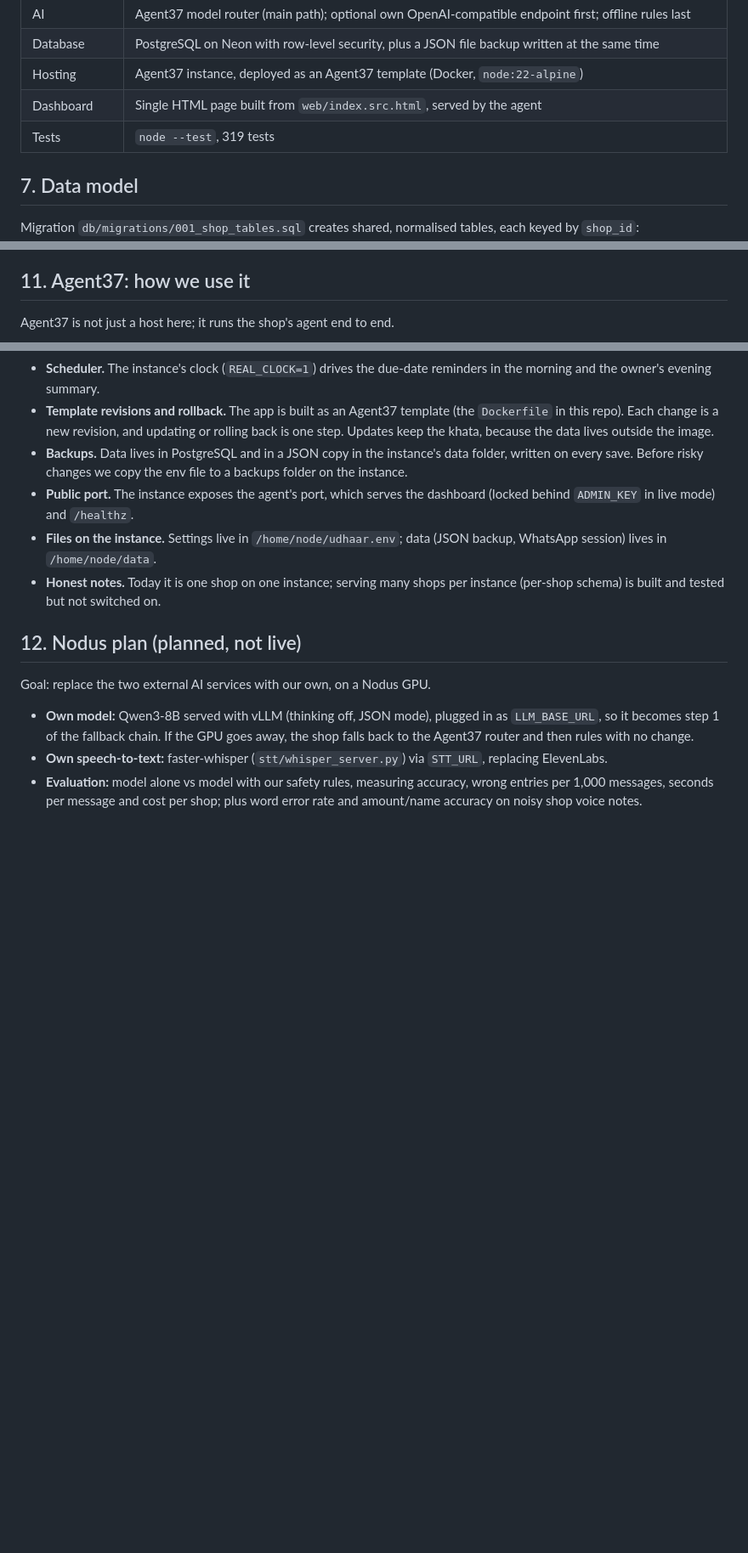
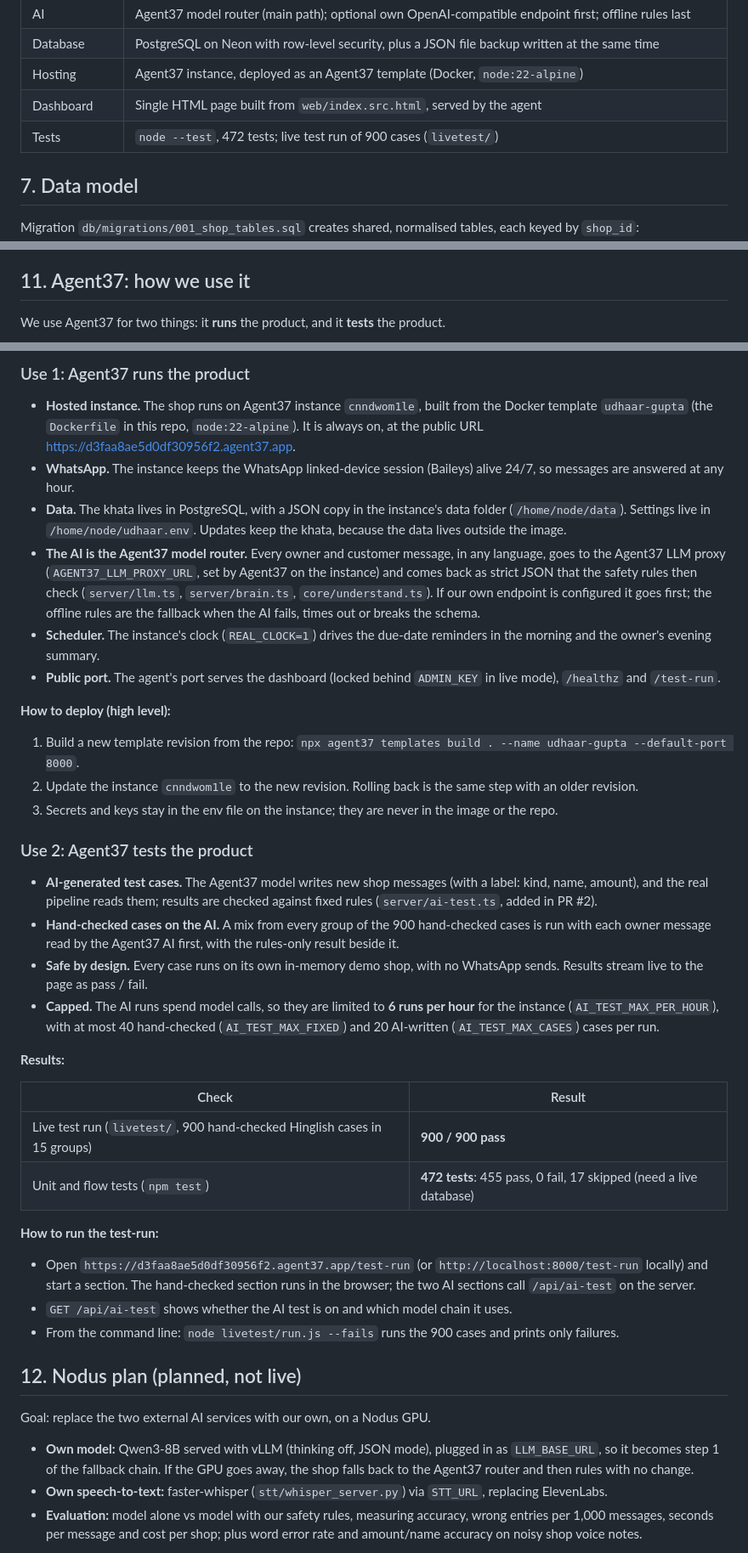
Before and after one commit to Ameya343/udhar-agent-1, a Markdown page: README.md, 3 parts joined by grey strips. Shown at 85% size. Rendered like a GitHub page; blank space fills up the shorter version.

Commit message:
README: Agent37 section around its two uses (runs and tests the product)

```diff
--- a/README.md
+++ b/README.md
@@ -264,7 +264,7 @@ flowchart LR
 | Database | PostgreSQL on Neon with row-level security, plus a JSON file backup written at the same time |
 | Hosting | Agent37 instance, deployed as an Agent37 template (Docker, `node:22-alpine`) |
 | Dashboard | Single HTML page built from `web/index.src.html`, served by the agent |
-| Tests | `node --test`, 319 tests |
+| Tests | `node --test`, 472 tests; live test run of 900 cases (`livetest/`) |
 
 ## 7. Data model
 
@@ -326,5 +326,5 @@ Eval by category (rules only): owner credit, owner payment, owner list, customer
 
 ## 11. Agent37: how we use it
 
-Agent37 is not just a host here; it runs the shop's agent end to end.
+We use Agent37 for two things: it **runs** the product, and it **tests** the product.
 
@@ -333,9 +351,37 @@ Agent37 is not just a host here; it runs the shop's agent end to end.
+### Use 1: Agent37 runs the product
+
+- **Hosted instance.** The shop runs on Agent37 instance `cnndwom1le`, built from the Docker template `udhaar-gupta` (the `Dockerfile` in this repo, `node:22-alpine`). It is always on, at the public URL https://d3faa8ae5d0df30956f2.agent37.app.
+- **WhatsApp.** The instance keeps the WhatsApp linked-device session (Baileys) alive 24/7, so messages are answered at any hour.
+- **Data.** The khata lives in PostgreSQL, with a JSON copy in the instance's data folder (`/home/node/data`). Settings live in `/home/node/udhaar.env`. Updates keep the khata, because the data lives outside the image.
+- **The AI is the Agent37 model router.** Every owner and customer message, in any language, goes to the Agent37 LLM proxy (`AGENT37_LLM_PROXY_URL`, set by Agent37 on the instance) and comes back as strict JSON that the safety rules then check (`server/llm.ts`, `server/brain.ts`, `core/understand.ts`). If our own endpoint is configured it goes first; the offline rules are the fallback when the AI fails, times out or breaks the schema.
 - **Scheduler.** The instance's clock (`REAL_CLOCK=1`) drives the due-date reminders in the morning and the owner's evening summary.
-- **Template revisions and rollback.** The app is built as an Agent37 template (the `Dockerfile` in this repo). Each change is a new revision, and updating or rolling back is one step. Updates keep the khata, because the data lives outside the image.
-- **Backups.** Data lives in PostgreSQL and in a JSON copy in the instance's data folder, written on every save. Before risky changes we copy the env file to a backups folder on the instance.
-- **Public port.** The instance exposes the agent's port, which serves the dashboard (locked behind `ADMIN_KEY` in live mode) and `/healthz`.
-- **Files on the instance.** Settings live in `/home/node/udhaar.env`; data (JSON backup, WhatsApp session) lives in `/home/node/data`.
-- **Honest notes.** Today it is one shop on one instance; serving many shops per instance (per-shop schema) is built and tested but not switched on.
+- **Public port.** The agent's port serves the dashboard (locked behind `ADMIN_KEY` in live mode), `/healthz` and `/test-run`.
+
+**How to deploy (high level):**
+
+1. Build a new template revision from the repo: `npx agent37 templates build . --name udhaar-gupta --default-port 8000`.
+2. Update the instance `cnndwom1le` to the new revision. Rolling back is the same step with an older revision.
+3. Secrets and keys stay in the env file on the instance; they are never in the image or the repo.
+
+### Use 2: Agent37 tests the product
+
+- **AI-generated test cases.** The Agent37 model writes new shop messages (with a label: kind, name, amount), and the real pipeline reads them; results are checked against fixed rules (`server/ai-test.ts`, added in PR #2).
+- **Hand-checked cases on the AI.** A mix from every group of the 900 hand-checked cases is run with each owner message read by the Agent37 AI first, with the rules-only result beside it.
+- **Safe by design.** Every case runs on its own in-memory demo shop, with no WhatsApp sends. Results stream live to the page as pass / fail.
+- **Capped.** The AI runs spend model calls, so they are limited to **6 runs per hour** for the instance (`AI_TEST_MAX_PER_HOUR`), with at most 40 hand-checked (`AI_TEST_MAX_FIXED`) and 20 AI-written (`AI_TEST_MAX_CASES`) cases per run.
+
+**Results:**
+
+| Check | Result |
+|---|---|
+| Live test run (`livetest/`, 900 hand-checked Hinglish cases in 15 groups) | **900 / 900 pass** |
+| Unit and flow tests (`npm test`) | **472 tests**: 455 pass, 0 fail, 17 skipped (need a live database) |
+
+**How to run the test-run:**
+
+- Open `https://d3faa8ae5d0df30956f2.agent37.app/test-run` (or `http://localhost:8000/test-run` locally) and start a section. The hand-checked section runs in the browser; the two AI sections call `/api/ai-test` on the server.
+- `GET /api/ai-test` shows whether the AI test is on and which model chain it uses.
+- From the command line: `node livetest/run.js --fails` runs the 900 cases and prints only failures.
 
 ## 12. Nodus plan (planned, not live)
 
```
Also changed, not shown: other parts of README.md (+23 -3 lines).
